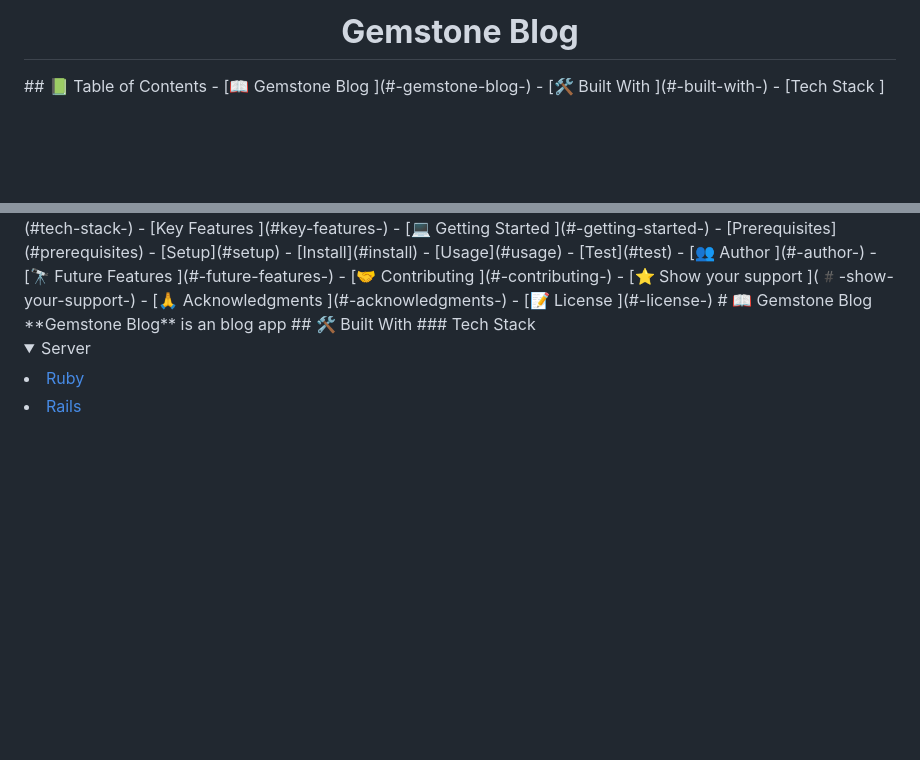
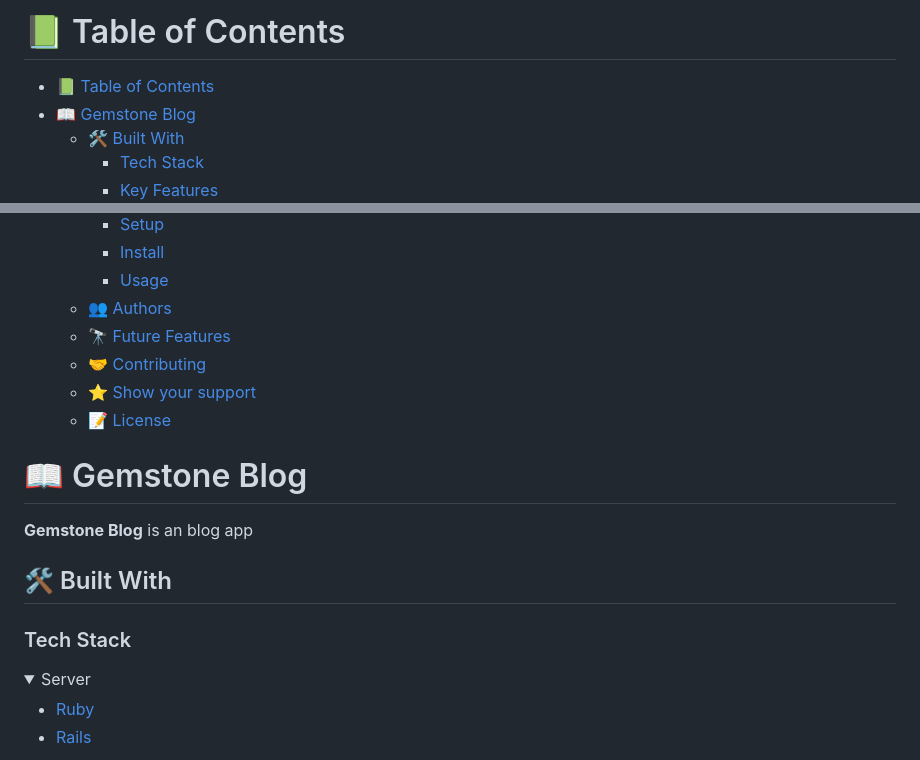
Before and after one commit to abdozayan12/DataApp, a Markdown page: README.md, 2 parts joined by grey strips. Drawn GitHub-style; folded sections open; blank space fills up the shorter version.

```diff
--- a/README.md
+++ b/README.md
@@ -1,9 +1,8 @@
 <a name="readme-top"></a>
-<div align="center">
-  <h1><b>Gemstone Blog</b></h1>
-</div>
-<!-- TABLE OF CONTENTS -->
-## 📗 Table of Contents
+
+
+# 📗 Table of Contents
+- [📗 Table of Contents](#-table-of-contents)
 - [📖 Gemstone Blog ](#-gemstone-blog-)
   - [🛠 Built With ](#-built-with-)
     - [Tech Stack ](#tech-stack-)
@@ -12,18 +12,21 @@
     - [Prerequisites](#prerequisites)
     - [Setup](#setup)
     - [Install](#install)
-    - [Usage](#usage)
-    - [Test](#test)
-  - [👥 Author ](#-author-)
+    - [Usage ](#usage-)
+  - [👥 Authors ](#-authors-)
   - [🔭 Future Features ](#-future-features-)
   - [🤝 Contributing ](#-contributing-)
   - [⭐️ Show your support ](#️-show-your-support-)
-  - [🙏 Acknowledgments ](#-acknowledgments-)
   - [📝 License ](#-license-)
+
 <!-- PROJECT DESCRIPTION -->
+
 # 📖 Gemstone Blog <a name="about-project"></a>
 **Gemstone Blog** is an blog app
+
 ## 🛠 Built With <a name="built-with"></a>
+
 ### Tech Stack <a name="tech-stack"></a>
+
 <details>
   <summary>Server</summary>
```
Also changed, not shown: other parts of README.md (+65 -57 lines).
